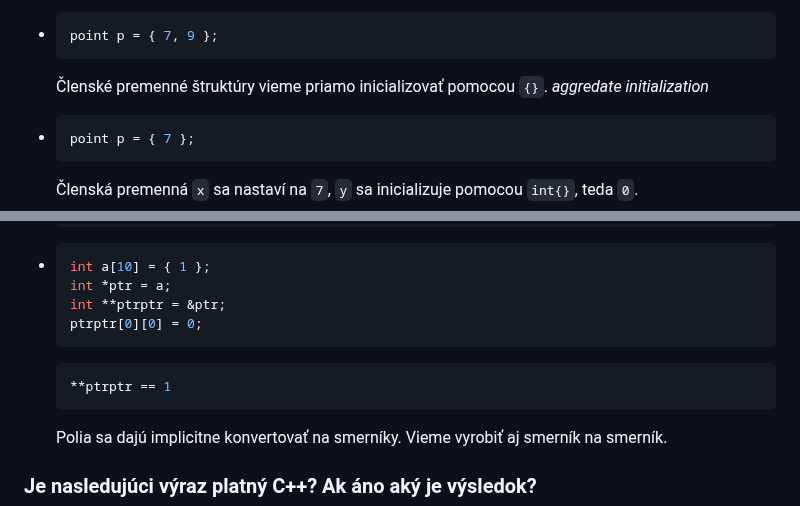
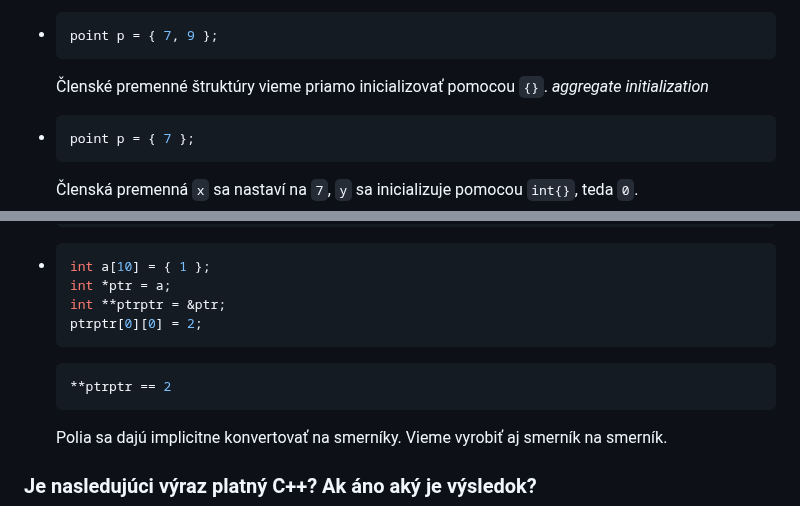
Before and after one commit to cppseminar/apc-lectures, a Markdown page: public/lectures/2_basics.md, 2 parts joined by grey strips. Drawn GitHub-style.

````diff
--- a/public/lectures/2_basics.md
+++ b/public/lectures/2_basics.md
@@ -1119,7 +1119,7 @@ point p = { 7, 9 };
 </div>
     <div style="flex: 3;">
 
-Členské premenné štruktúry vieme priamo inicializovať pomocou `{}`. *aggredate initialization*
+Členské premenné štruktúry vieme priamo inicializovať pomocou `{}`. *aggregate initialization*
 </div>
   </li>
   <li style="display: flex;">
@@ -1657,13 +1657,13 @@ ptr[10]
 int a[10] = { 1 };
 int *ptr = a;
 int **ptrptr = &ptr;
-ptrptr[0][0] = 0;
+ptrptr[0][0] = 2;
 ```
 </div>
     <div style="flex: 3;">
 
 ```cpp
-**ptrptr == 1
+**ptrptr == 2
 ```
 
 Polia sa dajú implicitne konvertovať na smerníky. Vieme vyrobiť aj smerník na smerník.
````
Also changed, not shown: other parts of public/lectures/2_basics.md (+1 -1 lines), public/lectures/7_move.md (+10 -11 lines).
